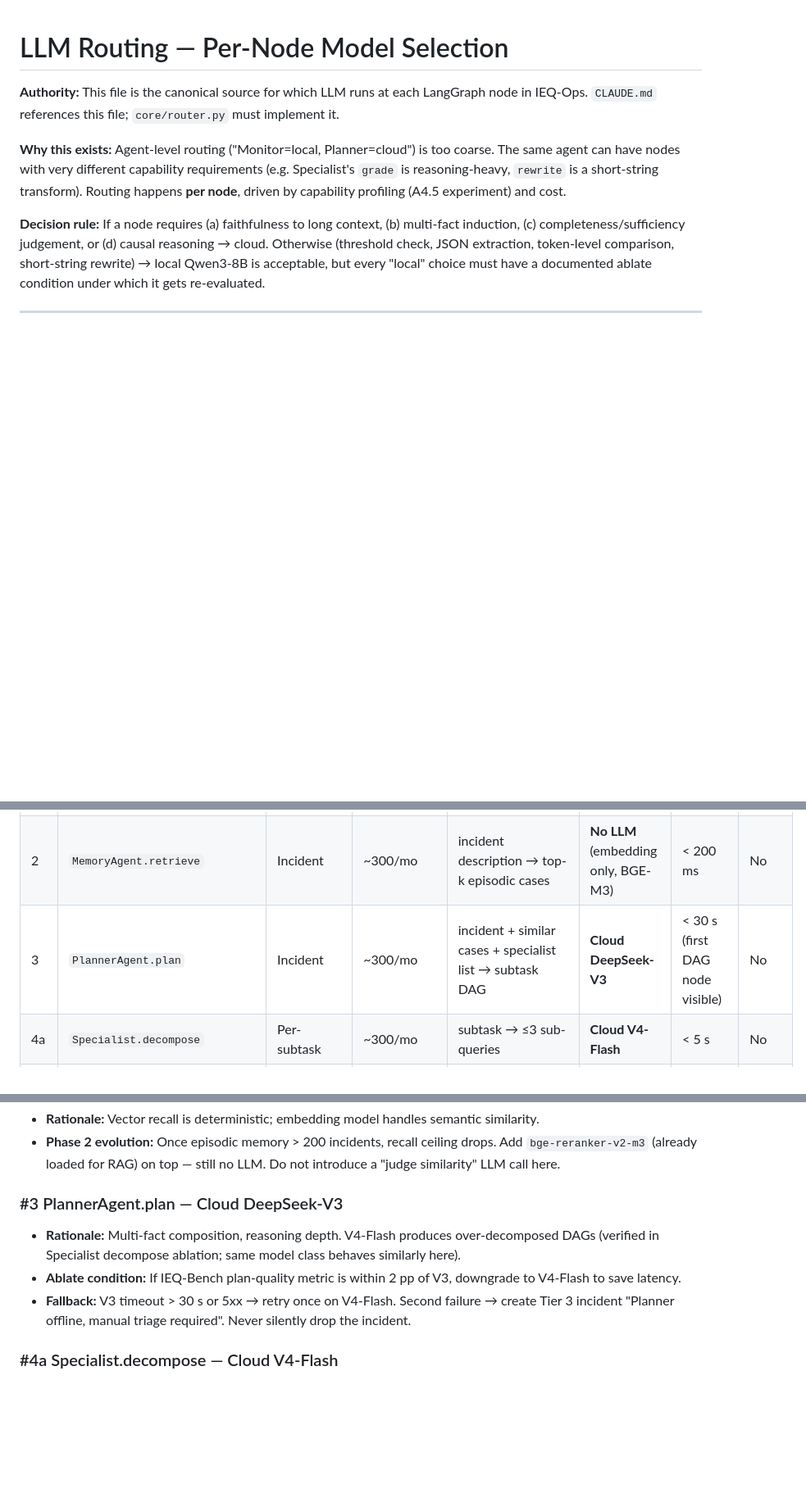
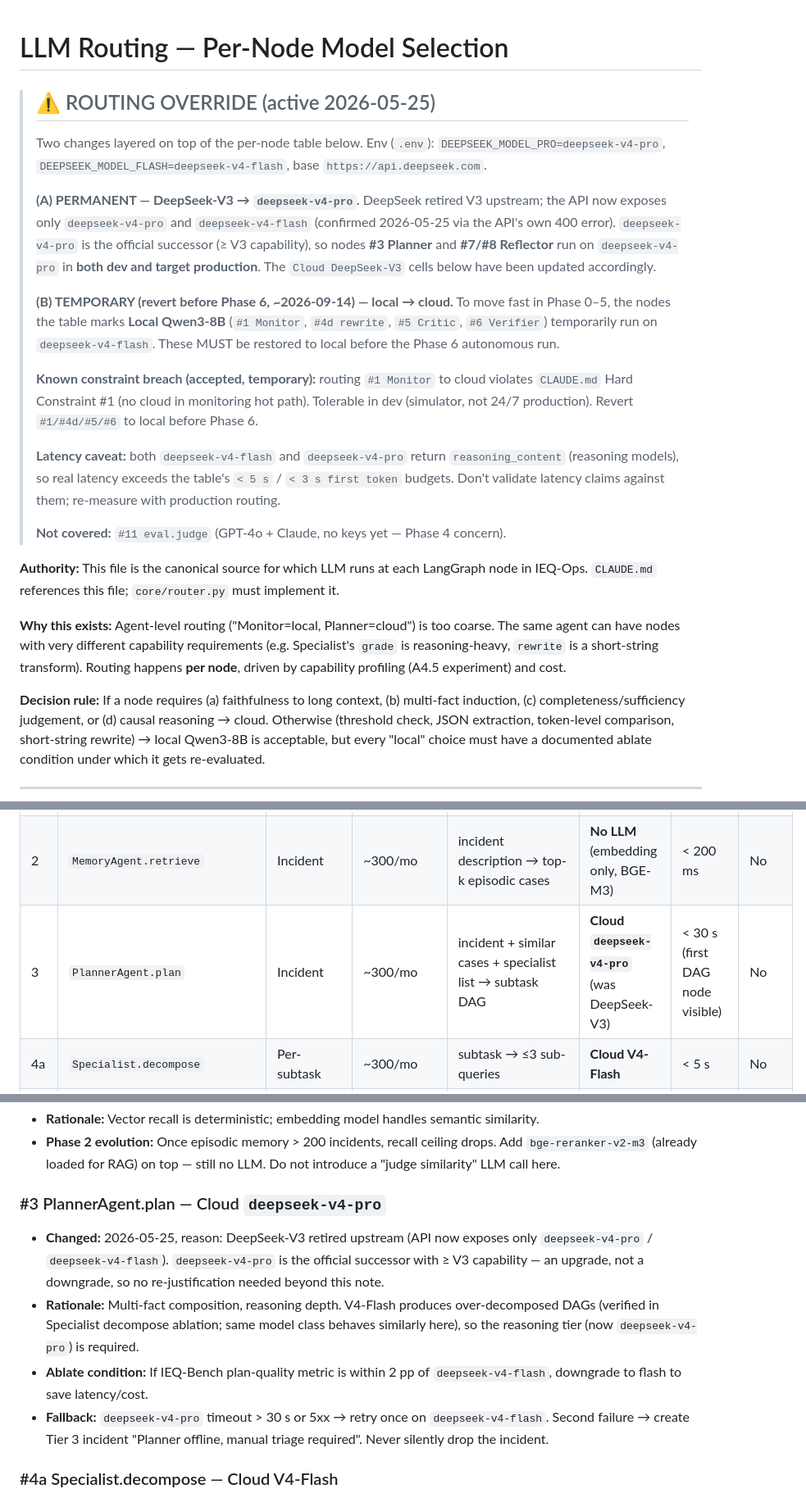
Before and after one commit to xms12138/IEQ-Ops, a Markdown page: ops/llm_routing.md, 3 parts joined by grey strips. Shown at 82% size. Drawn GitHub-style; blank space fills up the shorter version.

```diff
--- a/ops/llm_routing.md
+++ b/ops/llm_routing.md
@@ -1,4 +1,18 @@
 # LLM Routing — Per-Node Model Selection
+
+> ## ⚠️ ROUTING OVERRIDE (active 2026-05-25)
+>
+> Two changes layered on top of the per-node table below. Env (`.env`): `DEEPSEEK_MODEL_PRO=deepseek-v4-pro`, `DEEPSEEK_MODEL_FLASH=deepseek-v4-flash`, base `https://api.deepseek.com`.
+>
+> **(A) PERMANENT — DeepSeek-V3 → `deepseek-v4-pro`.** DeepSeek retired V3 upstream; the API now exposes only `deepseek-v4-pro` and `deepseek-v4-flash` (confirmed 2026-05-25 via the API's own 400 error). `deepseek-v4-pro` is the official successor (≥ V3 capability), so nodes **#3 Planner** and **#7/#8 Reflector** run on `deepseek-v4-pro` in **both dev and target production**. The `Cloud DeepSeek-V3` cells below have been updated accordingly.
+>
+> **(B) TEMPORARY (revert before Phase 6, ~2026-09-14) — local → cloud.** To move fast in Phase 0–5, the nodes the table marks **Local Qwen3-8B** (`#1 Monitor`, `#4d rewrite`, `#5 Critic`, `#6 Verifier`) temporarily run on `deepseek-v4-flash`. These MUST be restored to local before the Phase 6 autonomous run.
+>
+> **Known constraint breach (accepted, temporary):** routing `#1 Monitor` to cloud violates `CLAUDE.md` Hard Constraint #1 (no cloud in monitoring hot path). Tolerable in dev (simulator, not 24/7 production). Revert `#1/#4d/#5/#6` to local before Phase 6.
+>
+> **Latency caveat:** both `deepseek-v4-flash` and `deepseek-v4-pro` return `reasoning_content` (reasoning models), so real latency exceeds the table's `< 5 s` / `< 3 s first token` budgets. Don't validate latency claims against them; re-measure with production routing.
+>
+> **Not covered:** `#11 eval.judge` (GPT-4o + Claude, no keys yet — Phase 4 concern).
 
 **Authority:** This file is the canonical source for which LLM runs at each LangGraph node in IEQ-Ops. `CLAUDE.md` references this file; `core/router.py` must implement it.
 
@@ -14,7 +28,7 @@
 |---|------|------|------|----------------|-------|----------------|-----------|
 | 1 | `MonitorAgent.scan` | Monitoring | 8640/mo (every 5 min) | sensor readings + threshold rules → `{anomaly, sensor, value, rule_violated}` | **Local Qwen3-8B** | < 5 s | **Yes** (hard floor) |
 | 2 | `MemoryAgent.retrieve` | Incident | ~300/mo | incident description → top-k episodic cases | **No LLM** (embedding only, BGE-M3) | < 200 ms | No |
-| 3 | `PlannerAgent.plan` | Incident | ~300/mo | incident + similar cases + specialist list → subtask DAG | **Cloud DeepSeek-V3** | < 30 s (first DAG node visible) | No |
+| 3 | `PlannerAgent.plan` | Incident | ~300/mo | incident + similar cases + specialist list → subtask DAG | **Cloud `deepseek-v4-pro`** (was DeepSeek-V3) | < 30 s (first DAG node visible) | No |
 | 4a | `Specialist.decompose` | Per-subtask | ~300/mo | subtask → ≤3 sub-queries | **Cloud V4-Flash** | < 5 s | No |
 | 4b | `Specialist.retrieve` | Per-sub-query | ~1500/mo | sub-query → top-5 chunks | **No LLM** (`mcp-rag-server`) | < 500 ms | No |
 | 4c | `Specialist.grade` ★ | Per-sub-query | ~1500/mo | (sub-query, chunks) → `{sufficient: bool, missing: [...]}` | **Cloud V4-Flash (mandatory)** | < 5 s | No |
@@ -45,11 +59,12 @@
 - **Rationale:** Vector recall is deterministic; embedding model handles semantic similarity.
 - **Phase 2 evolution:** Once episodic memory > 200 incidents, recall ceiling drops. Add `bge-reranker-v2-m3` (already loaded for RAG) on top — still no LLM. Do not introduce a "judge similarity" LLM call here.
 
-### #3 PlannerAgent.plan — Cloud DeepSeek-V3
+### #3 PlannerAgent.plan — Cloud `deepseek-v4-pro`
 
-- **Rationale:** Multi-fact composition, reasoning depth. V4-Flash produces over-decomposed DAGs (verified in Specialist decompose ablation; same model class behaves similarly here).
-- **Ablate condition:** If IEQ-Bench plan-quality metric is within 2 pp of V3, downgrade to V4-Flash to save latency.
-- **Fallback:** V3 timeout > 30 s or 5xx → retry once on V4-Flash. Second failure → create Tier 3 incident "Planner offline, manual triage required". Never silently drop the incident.
+- **Changed:** 2026-05-25, reason: DeepSeek-V3 retired upstream (API now exposes only `deepseek-v4-pro` / `deepseek-v4-flash`). `deepseek-v4-pro` is the official successor with ≥ V3 capability — an upgrade, not a downgrade, so no re-justification needed beyond this note.
+- **Rationale:** Multi-fact composition, reasoning depth. V4-Flash produces over-decomposed DAGs (verified in Specialist decompose ablation; same model class behaves similarly here), so the reasoning tier (now `deepseek-v4-pro`) is required.
+- **Ablate condition:** If IEQ-Bench plan-quality metric is within 2 pp of `deepseek-v4-flash`, downgrade to flash to save latency/cost.
+- **Fallback:** `deepseek-v4-pro` timeout > 30 s or 5xx → retry once on `deepseek-v4-flash`. Second failure → create Tier 3 incident "Planner offline, manual triage required". Never silently drop the incident.
 
 ### #4a Specialist.decompose — Cloud V4-Flash
 
```
Also changed, not shown: other parts of ops/llm_routing.md (+9 -6 lines).
